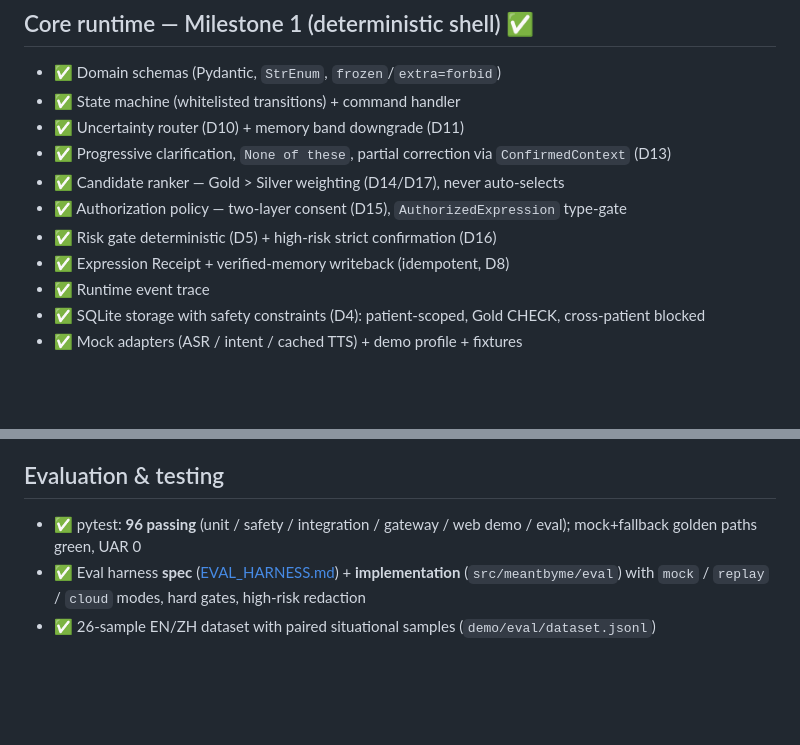
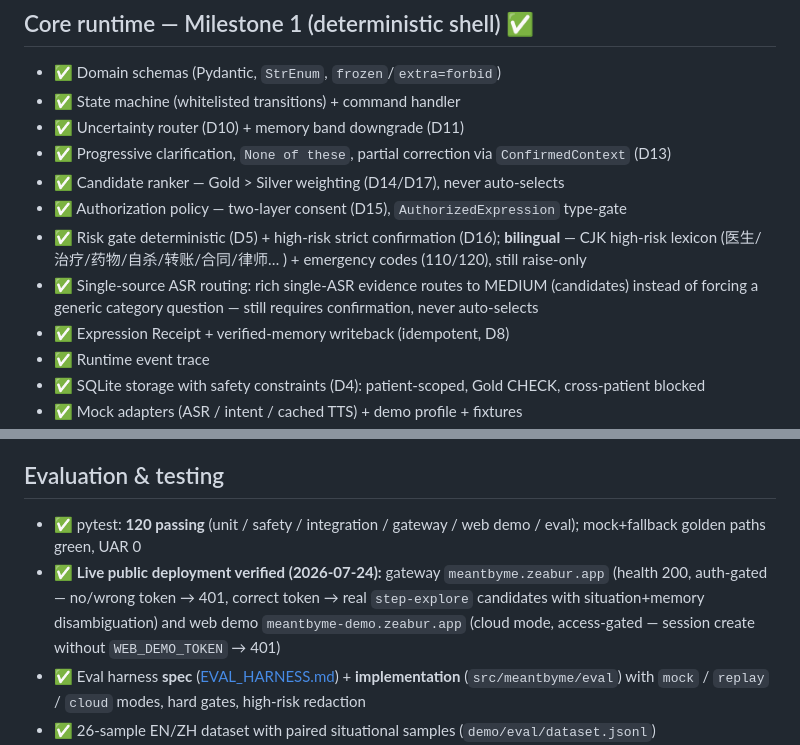
Before and after one commit to CZA1006/MeantByMe, a Markdown page: docs/STATUS.md, 2 parts joined by grey strips. Drawn GitHub-style; blank space fills up the shorter version.

Commit message:
docs: sync status — 120 tests, live deployment verified, bilingual risk gate
Update test count (96->120), record verified live public deployment
(gateway + web demo, both auth-gated), and note the two core safety
additions: CJK high-risk lexicon + emergency codes (raise-only) and
single-source ASR routing to MEDIUM.

Co-Authored-By: Claude Opus 4.8 <noreply@anthropic.com>

```diff
--- a/docs/STATUS.md
+++ b/docs/STATUS.md
@@ -17,7 +17,8 @@ Last updated: 2026-07-24. Branch of record: `develop` (= `nick/runtime`).
 - ✅ Progressive clarification, `None of these`, partial correction via `ConfirmedContext` (D13)
 - ✅ Candidate ranker — Gold > Silver weighting (D14/D17), never auto-selects
 - ✅ Authorization policy — two-layer consent (D15), `AuthorizedExpression` type-gate
-- ✅ Risk gate deterministic (D5) + high-risk strict confirmation (D16)
+- ✅ Risk gate deterministic (D5) + high-risk strict confirmation (D16); **bilingual** — CJK high-risk lexicon (医生/治疗/药物/自杀/转账/合同/律师… ) + emergency codes (110/120), still raise-only
+- ✅ Single-source ASR routing: rich single-ASR evidence routes to MEDIUM (candidates) instead of forcing a generic category question — still requires confirmation, never auto-selects
 - ✅ Expression Receipt + verified-memory writeback (idempotent, D8)
 - ✅ Runtime event trace
 - ✅ SQLite storage with safety constraints (D4): patient-scoped, Gold CHECK, cross-patient blocked
@@ -75,7 +76,8 @@ Last updated: 2026-07-24. Branch of record: `develop` (= `nick/runtime`).
 - ⬜ Remote persistence / backup, production reliability
 
 ## Evaluation & testing
-- ✅ pytest: **96 passing** (unit / safety / integration / gateway / web demo / eval); mock+fallback golden paths green, UAR 0
+- ✅ pytest: **120 passing** (unit / safety / integration / gateway / web demo / eval); mock+fallback golden paths green, UAR 0
+- ✅ **Live public deployment verified (2026-07-24):** gateway `meantbyme.zeabur.app` (health 200, auth-gated — no/wrong token → 401, correct token → real `step-explore` candidates with situation+memory disambiguation) and web demo `meantbyme-demo.zeabur.app` (cloud mode, access-gated — session create without `WEB_DEMO_TOKEN` → 401)
 - ✅ Eval harness **spec** ([EVAL_HARNESS.md](EVAL_HARNESS.md)) + **implementation** (`src/meantbyme/eval`) with `mock` / `replay` / `cloud` modes, hard gates, high-risk redaction
 - ✅ 26-sample EN/ZH dataset with paired situational samples (`demo/eval/dataset.jsonl`)
 - ✅ **Live baseline (Step Plan, `step-explore`): Situation Sensitivity = 1.00 (2/2)** — identical fragments + differing `situation` each selected their own expected expression, no cross-contamination, EN and ZH
```
